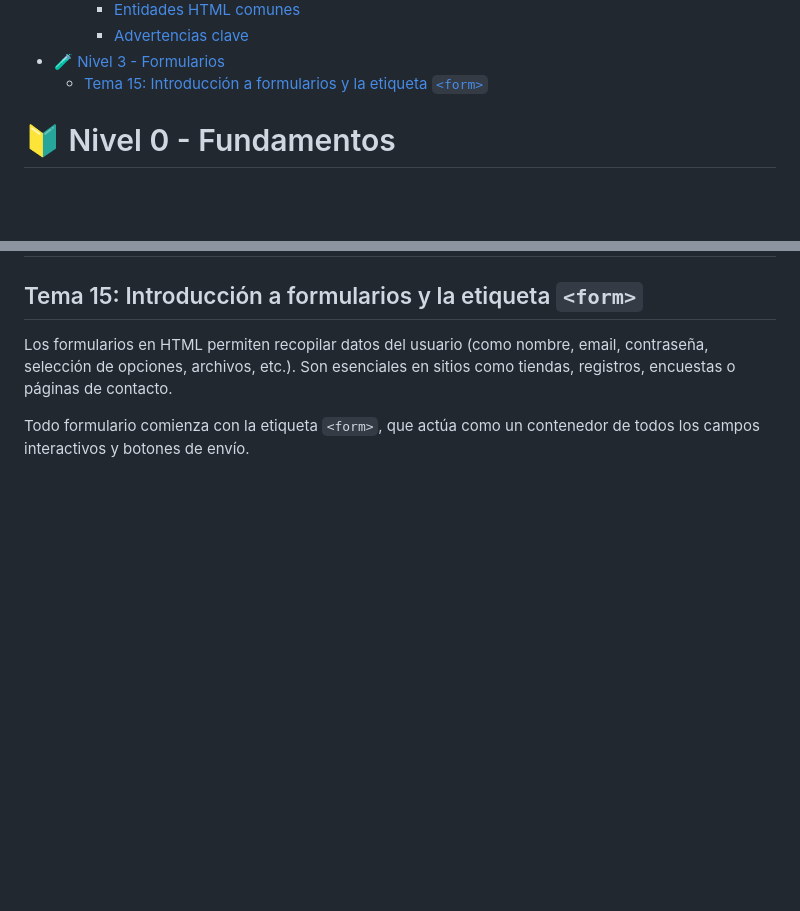
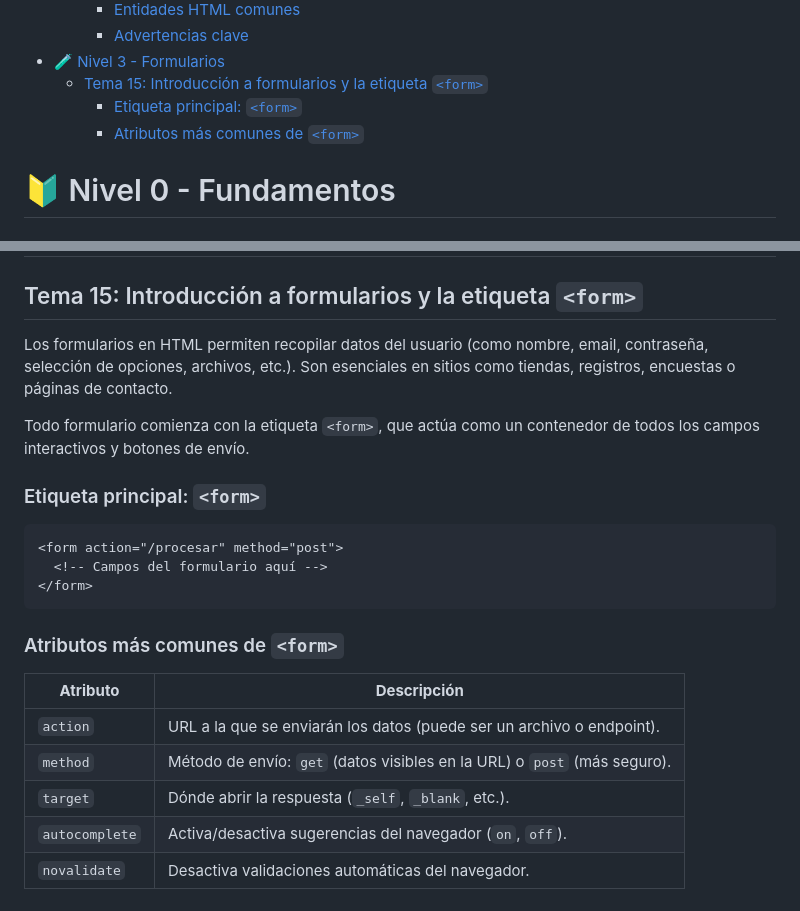
Before and after one commit to jcbalbdev/guia-html, a Markdown page: README.md, 2 parts joined by grey strips. GitHub-like rendering; blank space fills up the shorter version.

Commit message:
Actualización automática: 2025-05-07 20:33:53

````diff
--- a/README.md
+++ b/README.md
@@ -65,6 +65,8 @@
     - [Advertencias clave](#advertencias-clave-11)
 - [🧪 Nivel 3 - Formularios](#-nivel-3---formularios)
   - [Tema 15: Introducción a formularios y la etiqueta `<form>`](#tema-15-introducción-a-formularios-y-la-etiqueta-form)
+    - [Etiqueta principal: `<form>`](#etiqueta-principal-form)
+    - [Atributos más comunes de `<form>`](#atributos-más-comunes-de-form)
 
 
 
@@ -1094,3 +1096,21 @@ O :
 Los formularios en HTML permiten recopilar datos del usuario (como nombre, email, contraseña, selección de opciones, archivos, etc.). Son esenciales en sitios como tiendas, registros, encuestas o páginas de contacto.
 
 Todo formulario comienza con la etiqueta `<form>`, que actúa como un contenedor de todos los campos interactivos y botones de envío.
+
+### Etiqueta principal: `<form>`
+
+```html
+<form action="/procesar" method="post">
+  <!-- Campos del formulario aquí -->
+</form>
+```
+
+### Atributos más comunes de `<form>`
+
+| **Atributo**   | **Descripción**                                                          |
+| -------------- | ------------------------------------------------------------------------ |
+| `action`       | URL a la que se enviarán los datos (puede ser un archivo o endpoint).    |
+| `method`       | Método de envío: `get` (datos visibles en la URL) o `post` (más seguro). |
+| `target`       | Dónde abrir la respuesta (`_self`, `_blank`, etc.).                      |
+| `autocomplete` | Activa/desactiva sugerencias del navegador (`on`, `off`).                |
+| `novalidate`   | Desactiva validaciones automáticas del navegador.                        |
````
